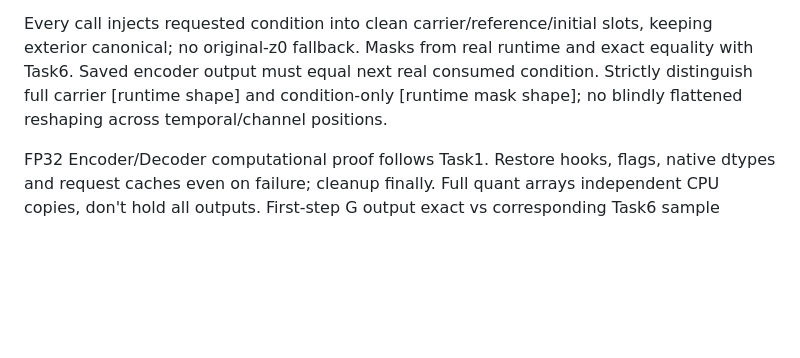
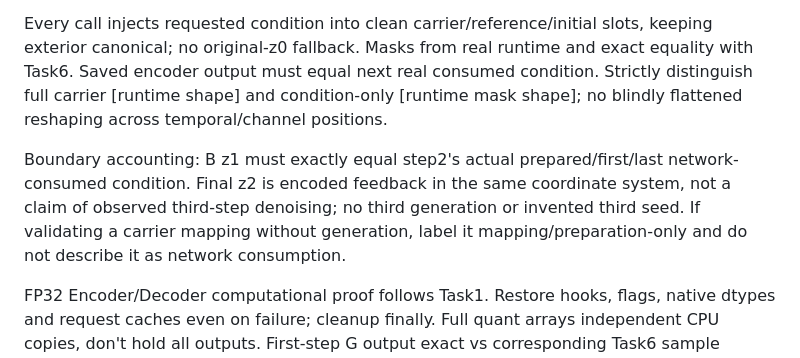
Before and after one commit to Leochen219/Math4999, a Markdown page: docs/task7-task2-brief.md, the part around the change. GitHub-like rendering; blank space fills up the shorter version.

Commit message:
Clarify terminal feedback evidence without a third generation

```diff
--- a/docs/task7-task2-brief.md
+++ b/docs/task7-task2-brief.md
@@ -12,6 +12,8 @@ Main source check: execute currently retains its FP32 working_net through decode
 
 Every call injects requested condition into clean carrier/reference/initial slots, keeping exterior canonical; no original-z0 fallback. Masks from real runtime and exact equality with Task6. Saved encoder output must equal next real consumed condition. Strictly distinguish full carrier [runtime shape] and condition-only [runtime mask shape]; no blindly flattened reshaping across temporal/channel positions.
 
+Boundary accounting: B z1 must exactly equal step2's actual prepared/first/last network-consumed condition. Final z2 is encoded feedback in the same coordinate system, not a claim of observed third-step denoising; no third generation or invented third seed. If validating a carrier mapping without generation, label it mapping/preparation-only and do not describe it as network consumption.
+
 FP32 Encoder/Decoder computational proof follows Task1. Restore hooks, flags, native dtypes and request caches even on failure; cleanup finally. Full quant arrays independent CPU copies, don't hold all outputs. First-step G output exact vs corresponding Task6 sample before declaring success; Task7 z0 frozen source rather than recomputed initial encoder result.
 
 ## Stage plans/runner
```
